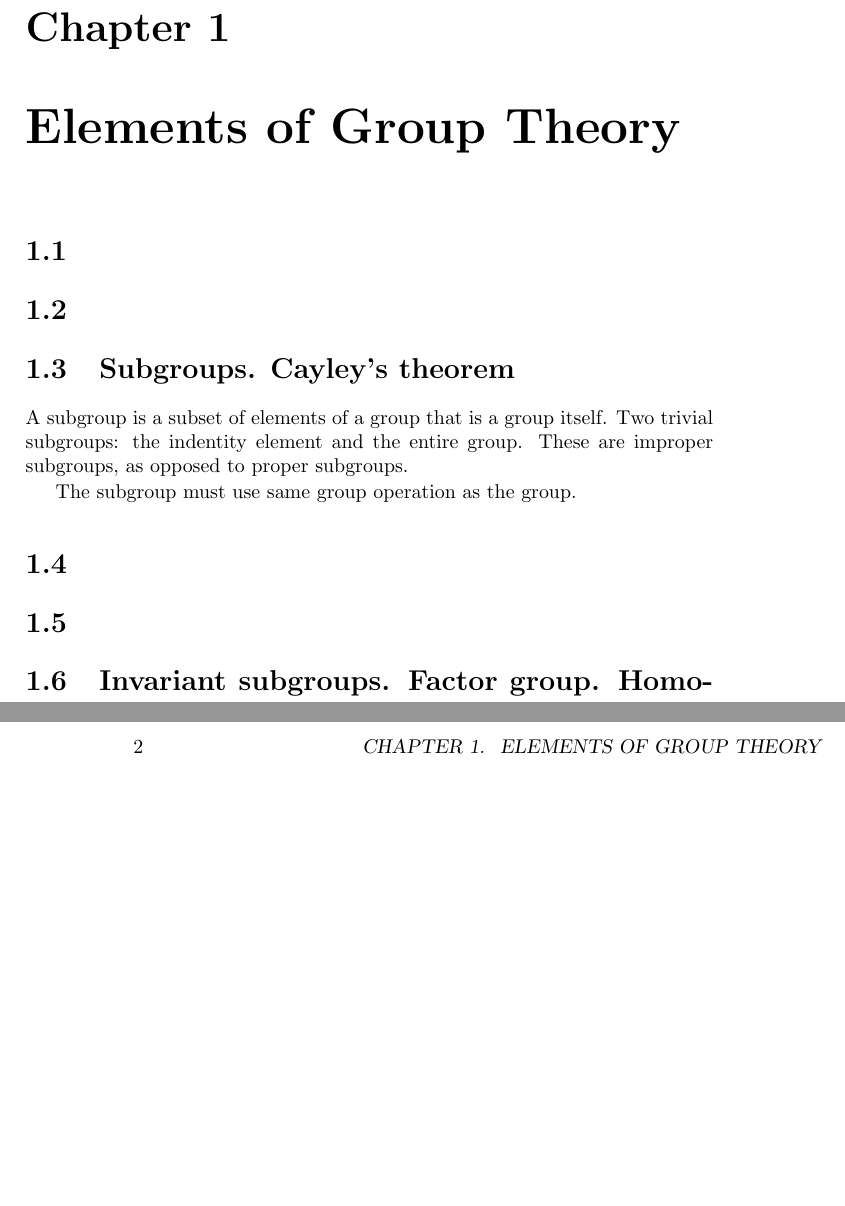
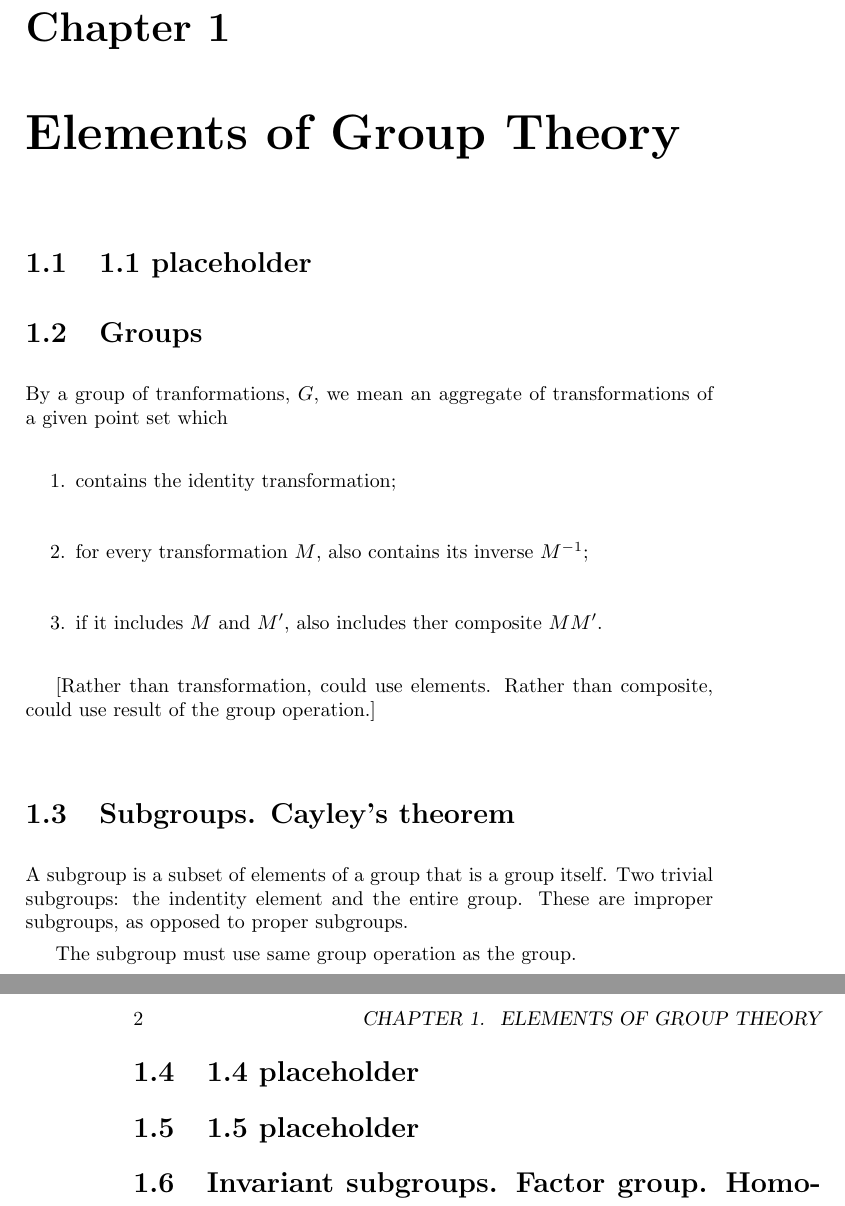
Before and after one commit to markito3/docs, a LaTeX book (hamermesh_notes/hamermesh_notes.tex): two parts of pages 1 and 2 of 6, joined at a grey line, cut so that both start at the same text, the shorter picture padded with empty space. Compiled offline with pdfLaTeX.

Commit message:
progress

```diff
--- a/hamermesh_notes/hamermesh_notes.tex
+++ b/hamermesh_notes/hamermesh_notes.tex
@@ -6,8 +6,17 @@
 
 \chapter{Elements of Group Theory}
 
-\section{}
-\section{}
+\section{1.1 placeholder}
+\section{Groups}
+
+By a group of tranformations, $G$, we mean an aggregate of transformations of a given point set which
+\begin{enumerate}
+\item contains the identity transformation;
+\item for every transformation $M$, also contains its inverse $M^{-1}$;
+\item if it includes $M$ and $M^\prime$, also includes ther composite $MM^\prime$.
+\end{enumerate}
+
+[Rather than transformation, could use elements. Rather than composite, could use result of the group operation.]
 
 \section{Subgroups. Cayley's theorem}
 
@@ -15,8 +24,9 @@ A subgroup is a subset of elements of a group that is a group itself. Two trivia
 
 The subgroup must use same group operation as the group.
 
-\section{}
-\section{}
+\section{1.4 placeholder}
+
+\section{1.5 placeholder}
 
 \section{Invariant subgroups. Factor group. Homomorphism}
 
@@ -33,7 +43,7 @@ A group $G$ is said to be a direct product of its subgroups ${\mathcal H_{\rm 1}
 \item Every element of G is expressible in one and only one way as $g = h_1...h_n$, where $h_i$ is in ${\mathcal H}_i$, for $i = 1,...,n$
 \end{enumerate}
 
-\chapter{}
+\chapter{ch 2 placeholder}
 
 \chapter{Group Representations}
 
```
